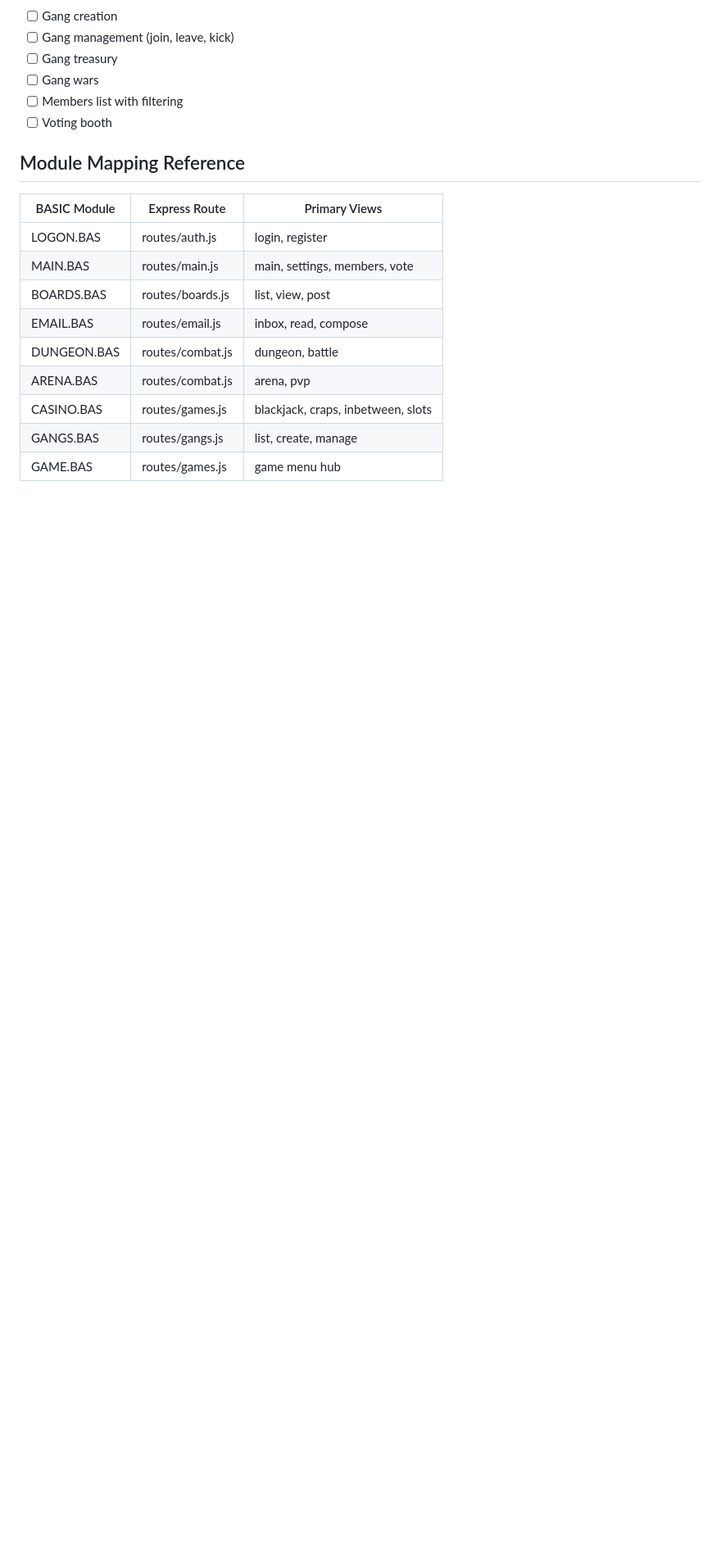
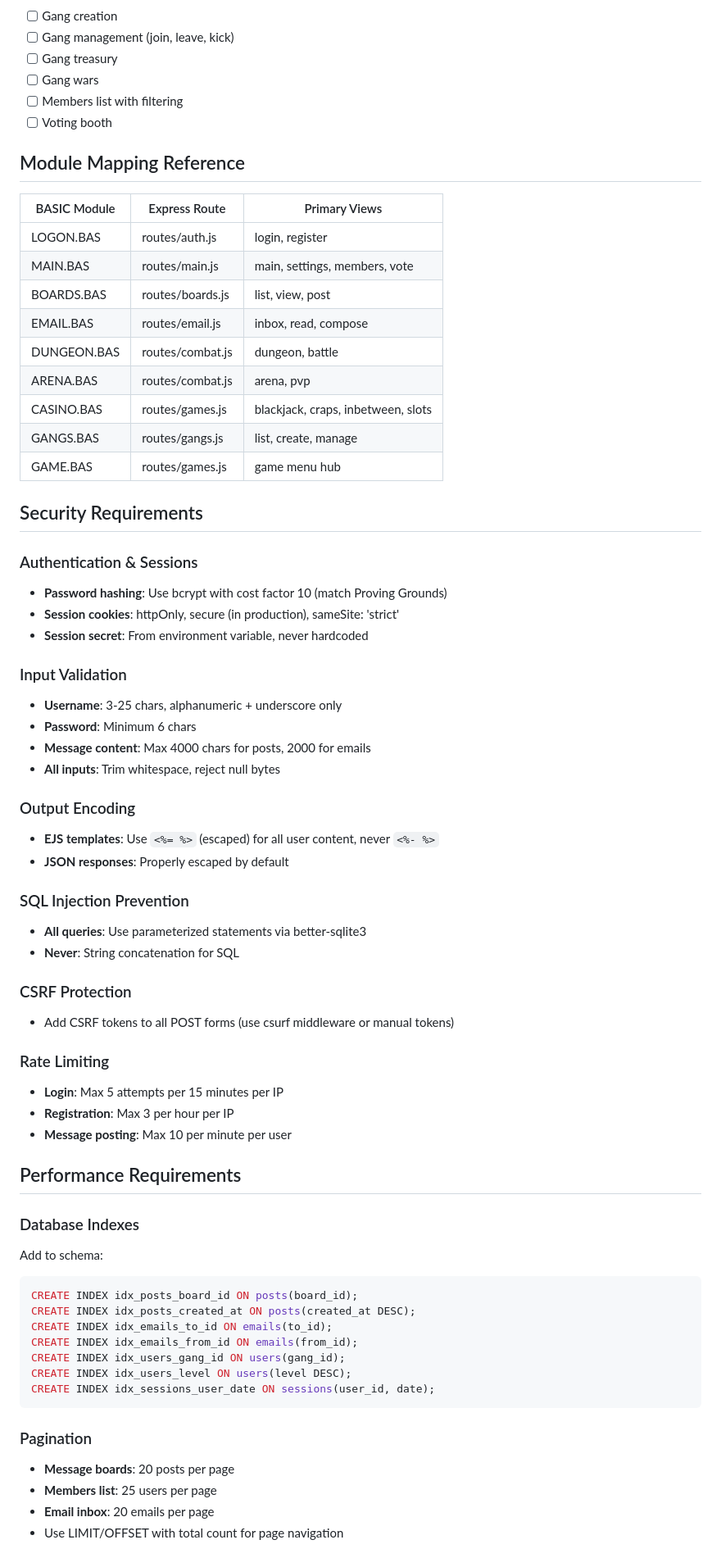
Before and after one commit to jrimmer/sixtyfiveohtwo, a Markdown page: docs/plans/2026-01-09-tprobbs-port-design.md, the part around one of its changes. Shown at 82% size. GitHub-like rendering; blank space fills up the shorter version.

````diff
--- a/docs/plans/2026-01-09-tprobbs-port-design.md
+++ b/docs/plans/2026-01-09-tprobbs-port-design.md
@@ -604,3 +604,53 @@ Follow Proving Grounds pattern:
 | GANGS.BAS | routes/gangs.js | list, create, manage |
 | GAME.BAS | routes/games.js | game menu hub |
 
+## Security Requirements
+
+### Authentication & Sessions
+- **Password hashing**: Use bcrypt with cost factor 10 (match Proving Grounds)
+- **Session cookies**: httpOnly, secure (in production), sameSite: 'strict'
+- **Session secret**: From environment variable, never hardcoded
+
+### Input Validation
+- **Username**: 3-25 chars, alphanumeric + underscore only
+- **Password**: Minimum 6 chars
+- **Message content**: Max 4000 chars for posts, 2000 for emails
+- **All inputs**: Trim whitespace, reject null bytes
+
+### Output Encoding
+- **EJS templates**: Use `<%= %>` (escaped) for all user content, never `<%- %>`
+- **JSON responses**: Properly escaped by default
+
+### SQL Injection Prevention
+- **All queries**: Use parameterized statements via better-sqlite3
+- **Never**: String concatenation for SQL
+
+### CSRF Protection
+- Add CSRF tokens to all POST forms (use csurf middleware or manual tokens)
+
+### Rate Limiting
+- **Login**: Max 5 attempts per 15 minutes per IP
+- **Registration**: Max 3 per hour per IP
+- **Message posting**: Max 10 per minute per user
+
+## Performance Requirements
+
+### Database Indexes
+
+Add to schema:
+```sql
+CREATE INDEX idx_posts_board_id ON posts(board_id);
+CREATE INDEX idx_posts_created_at ON posts(created_at DESC);
+CREATE INDEX idx_emails_to_id ON emails(to_id);
+CREATE INDEX idx_emails_from_id ON emails(from_id);
+CREATE INDEX idx_users_gang_id ON users(gang_id);
+CREATE INDEX idx_users_level ON users(level DESC);
+CREATE INDEX idx_sessions_user_date ON sessions(user_id, date);
+```
+
+### Pagination
+- **Message boards**: 20 posts per page
+- **Members list**: 25 users per page
+- **Email inbox**: 20 emails per page
+- Use LIMIT/OFFSET with total count for page navigation
+
````
Also changed, not shown: other parts of docs/plans/2026-01-09-tprobbs-port-design.md (+132 -0 lines).
